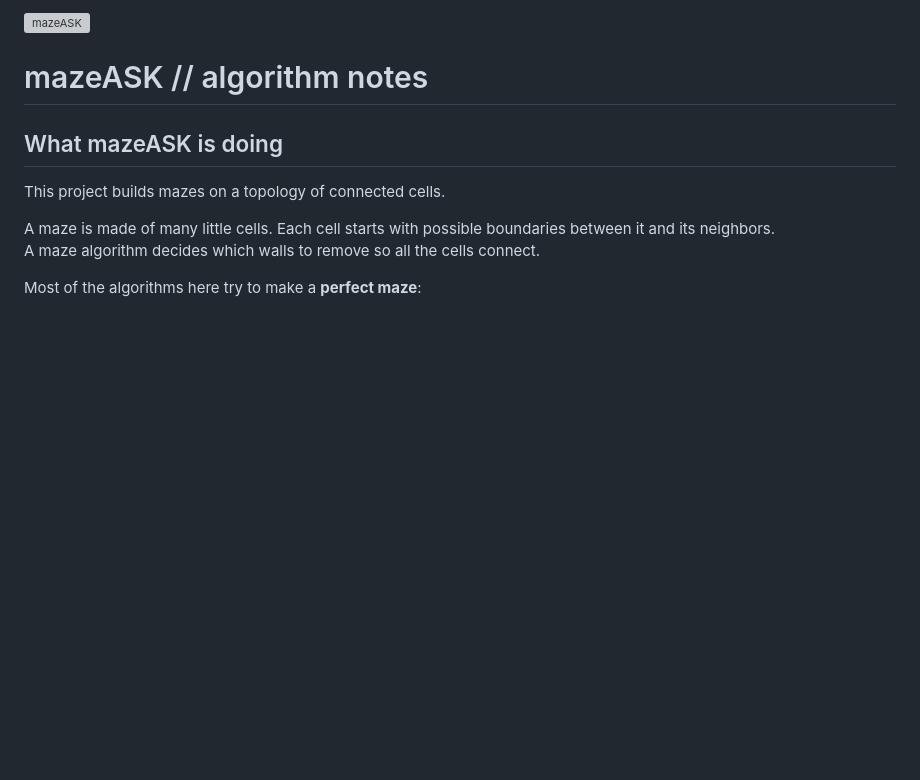
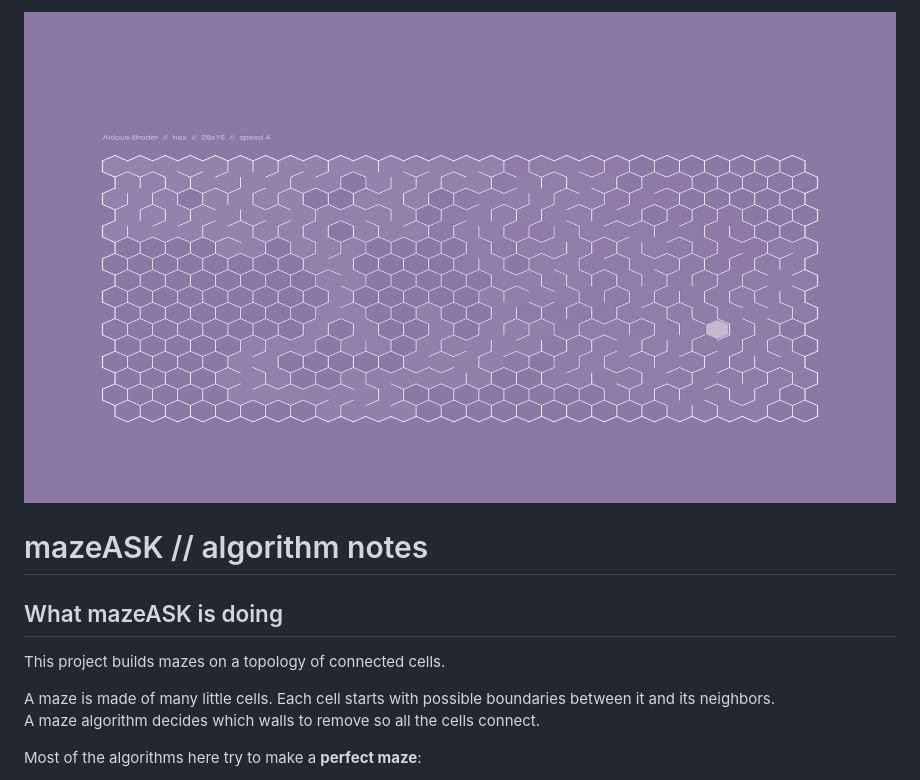
Before and after one commit to apexSolarKiss/mazeASK, a Markdown page: docs/didactic/algorithm-notes.md, the part around the change. Rendered like a GitHub page; pictures changed too: docs/assets/mazeASK-2.jpg (added); blank space fills up the shorter version; grey boxes are pictures that could not be loaded.

Commit message:
Move maze image assets under docs assets

```diff
--- a/docs/didactic/algorithm-notes.md
+++ b/docs/didactic/algorithm-notes.md
@@ -1,6 +1,6 @@
 <!--© 2026 Andrew S Klug // ASK
 Apache License, Version 2.0-->
-![mazeASK](mazeASK.jpg)
+![mazeASK](../assets/mazeASK-2.jpg)
 
 # mazeASK // algorithm notes
 
```
Also changed, not shown: README.md (+1 -1 lines), docs/assets/mazeASK-1.jpg (renamed from mazeASK.jpg), mazeASK-banner.png (deleted), 1 other file.
